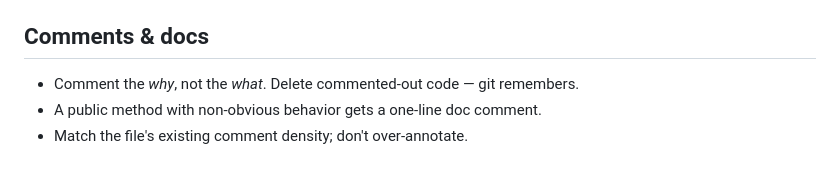
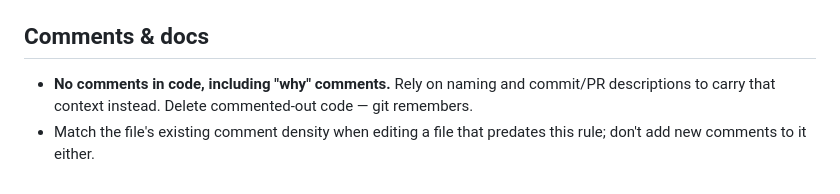
Before and after one commit to thanhluanuit/instuigram, a Markdown page: .claude/rules/code_style.md, the part around the change. Drawn GitHub-style.

```diff
--- a/.claude/rules/code_style.md
+++ b/.claude/rules/code_style.md
@@ -110,6 +110,8 @@ surrounding file.
 
 ## Comments & docs
 
-- Comment the *why*, not the *what*. Delete commented-out code — git remembers.
-- A public method with non-obvious behavior gets a one-line doc comment.
-- Match the file's existing comment density; don't over-annotate.
+- **No comments in code, including "why" comments.** Rely on naming and
+  commit/PR descriptions to carry that context instead. Delete
+  commented-out code — git remembers.
+- Match the file's existing comment density when editing a file that
+  predates this rule; don't add new comments to it either.
```
Also changed, not shown: .claude/rules/principles.md (+4 -2 lines).
